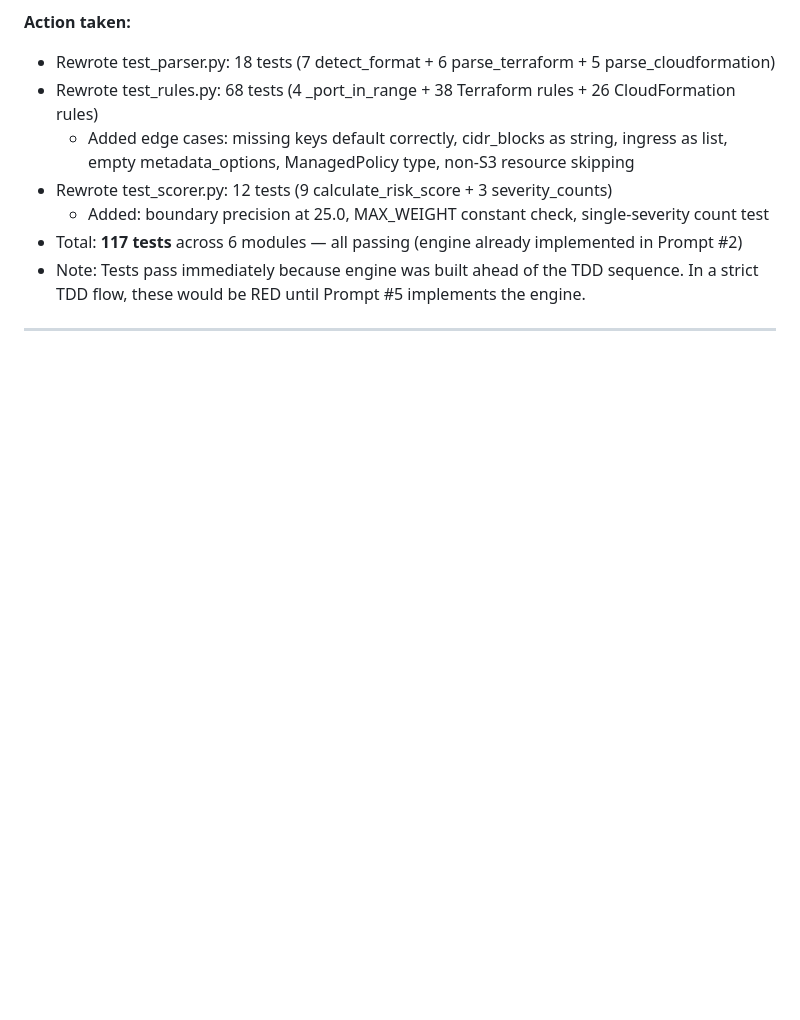
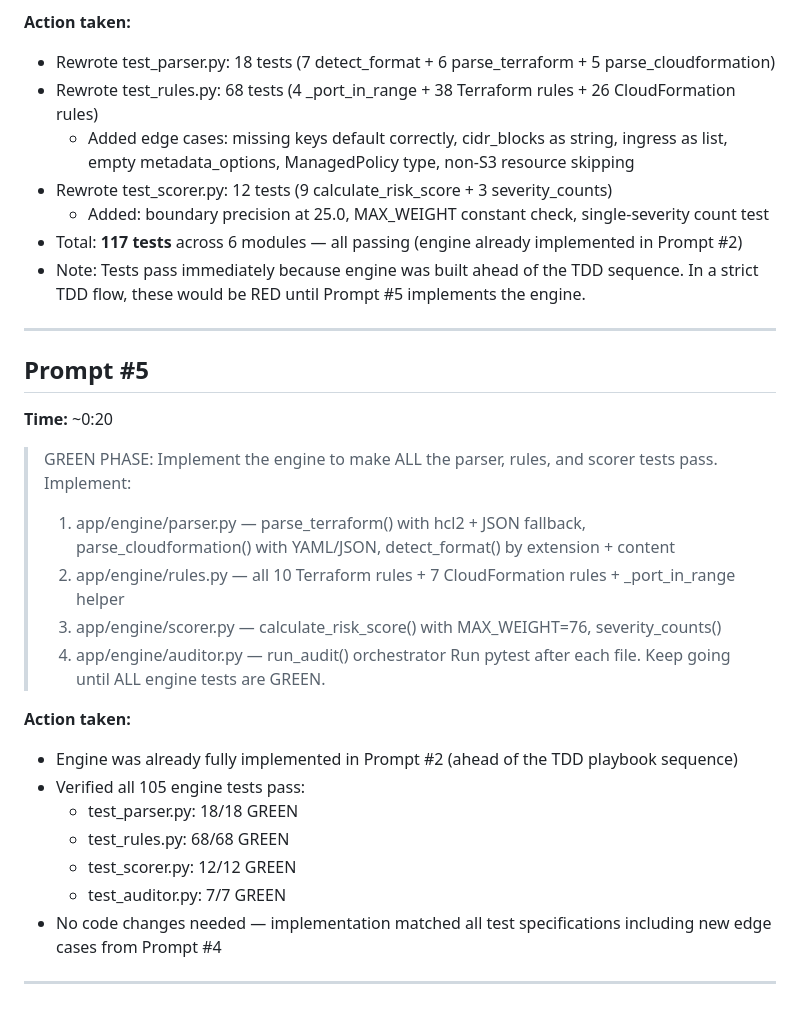
Before and after one commit to felipecpaiva/wk-security-auditor, a Markdown page: prompts.md, the part around the change. Rendered like a GitHub page; blank space fills up the shorter version.

Commit message:
Update prompts.md: GREEN phase verified, 105 engine tests passing

```diff
--- a/prompts.md
+++ b/prompts.md
@@ -91,3 +91,26 @@
 - Note: Tests pass immediately because engine was built ahead of the TDD sequence. In a strict TDD flow, these would be RED until Prompt #5 implements the engine.
 
 ---
+
+## Prompt #5
+
+**Time:** ~0:20
+
+> GREEN PHASE: Implement the engine to make ALL the parser, rules, and scorer tests pass.
+> Implement:
+> 1. app/engine/parser.py — parse_terraform() with hcl2 + JSON fallback, parse_cloudformation() with YAML/JSON, detect_format() by extension + content
+> 2. app/engine/rules.py — all 10 Terraform rules + 7 CloudFormation rules + _port_in_range helper
+> 3. app/engine/scorer.py — calculate_risk_score() with MAX_WEIGHT=76, severity_counts()
+> 4. app/engine/auditor.py — run_audit() orchestrator
+> Run pytest after each file. Keep going until ALL engine tests are GREEN.
+
+**Action taken:**
+- Engine was already fully implemented in Prompt #2 (ahead of the TDD playbook sequence)
+- Verified all 105 engine tests pass:
+  - test_parser.py: 18/18 GREEN
+  - test_rules.py: 68/68 GREEN
+  - test_scorer.py: 12/12 GREEN
+  - test_auditor.py: 7/7 GREEN
+- No code changes needed — implementation matched all test specifications including new edge cases from Prompt #4
+
+---
```
